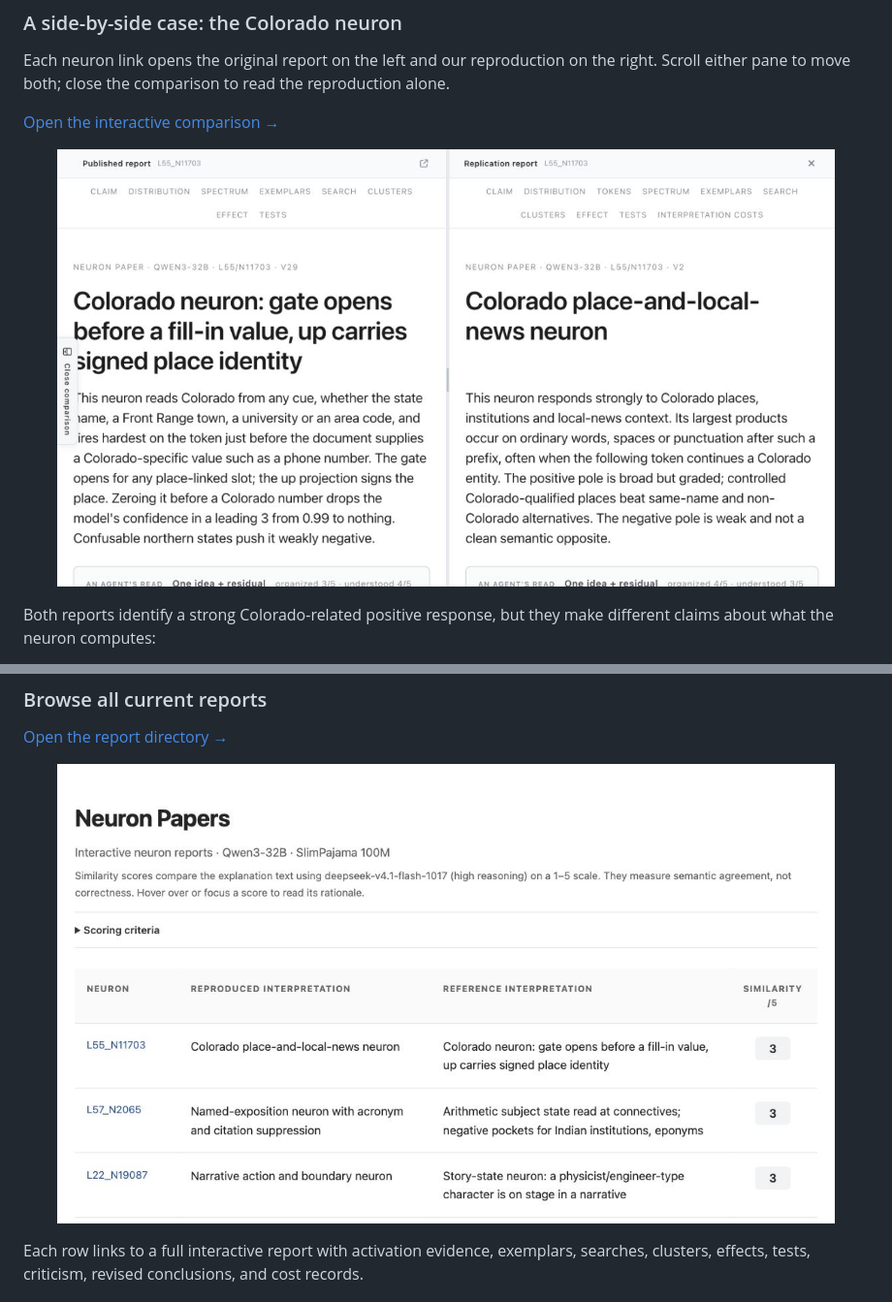
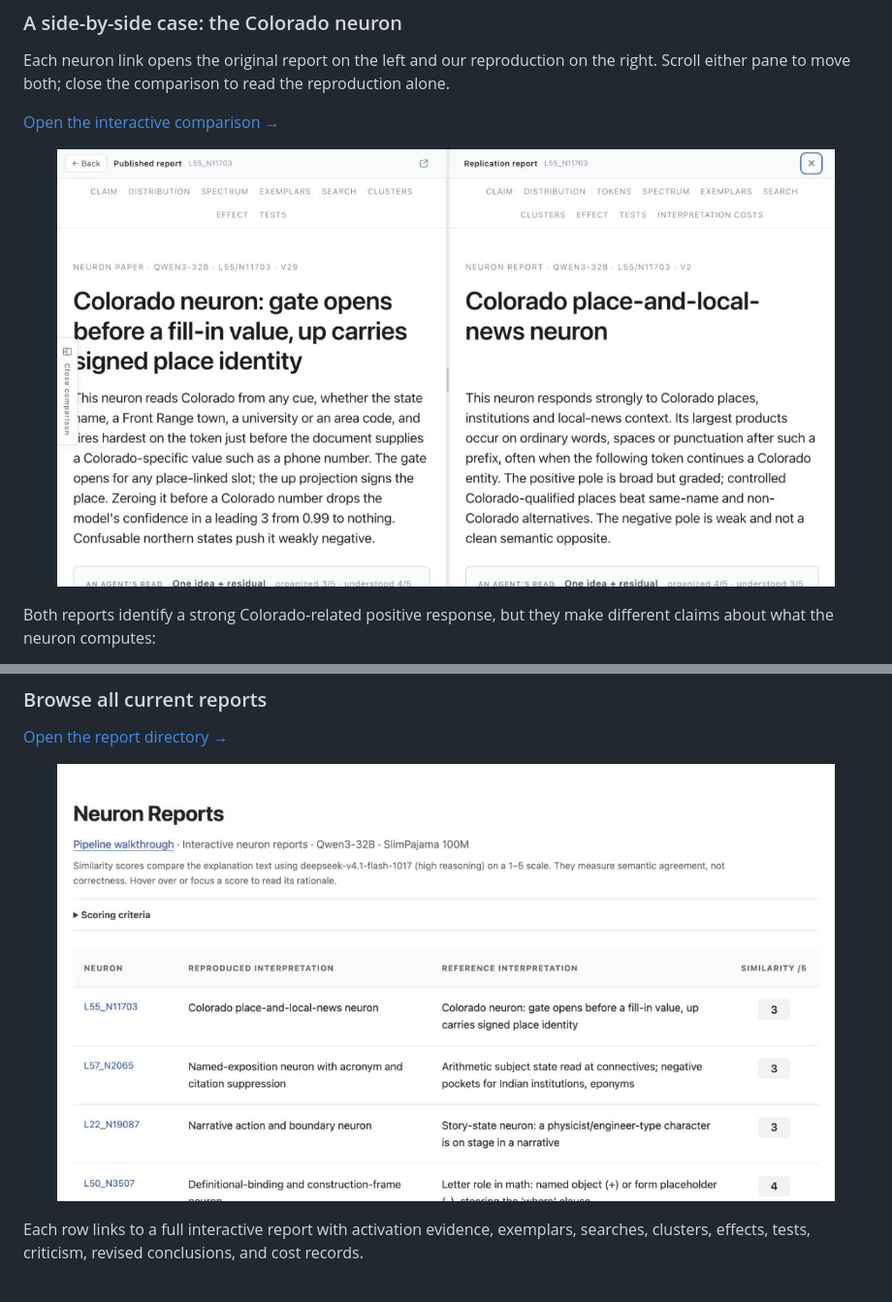
Before and after one commit to RUC-TrustworthyAI/Neuron-Microscope, a Markdown page: README.md, 2 parts joined by grey strips. Shown at 97% size. Rendered like a GitHub page; pictures changed too: assets/colorado-comparison.jpg (deleted), assets/colorado-comparison.png (added), assets/report-directory.jpg (deleted).

Commit message:
Use Neuron Reports throughout the public presentation

```diff
--- a/README.md
+++ b/README.md
@@ -61,7 +61,7 @@ Each neuron link opens the original report on the left and our reproduction on t
 
 <p align="center">
   <a href="https://ruc-trustworthyai.github.io/Neuron-Microscope-Pages/L55_N11703/">
-    <img src="assets/colorado-comparison.jpg" alt="Original and reproduced reports for the Colorado neuron" width="92%">
+    <img src="assets/colorado-comparison.png" alt="Original and reproduced reports for the Colorado neuron" width="92%">
   </a>
 </p>
 
@@ -78,7 +78,7 @@ In our SlimPajama 100M run, the template `Officials in {city} approved the annua
 
 <p align="center">
   <a href="https://ruc-trustworthyai.github.io/Neuron-Microscope-Pages/">
-    <img src="assets/report-directory.jpg" alt="Directory of Qwen3-32B neuron comparisons" width="92%">
+    <img src="assets/report-directory.png" alt="Directory of Qwen3-32B neuron comparisons" width="92%">
   </a>
 </p>
 
```
Also changed, not shown: README_zh.md (+2 -2 lines), skills/experiment/SKILL.md (+1 -1 lines), 7 other files.
